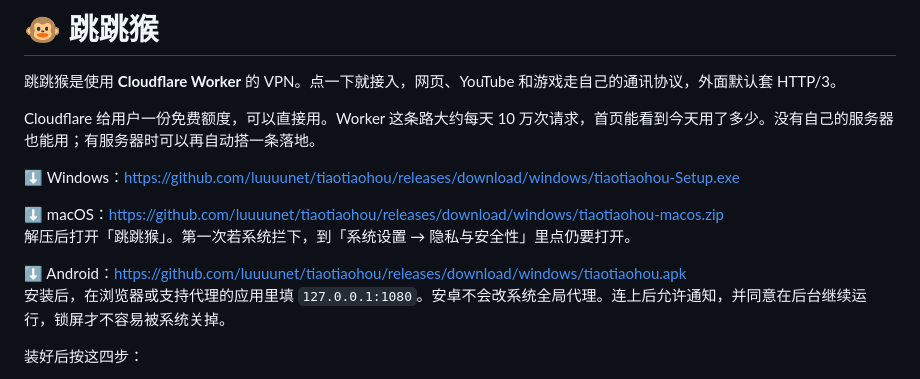
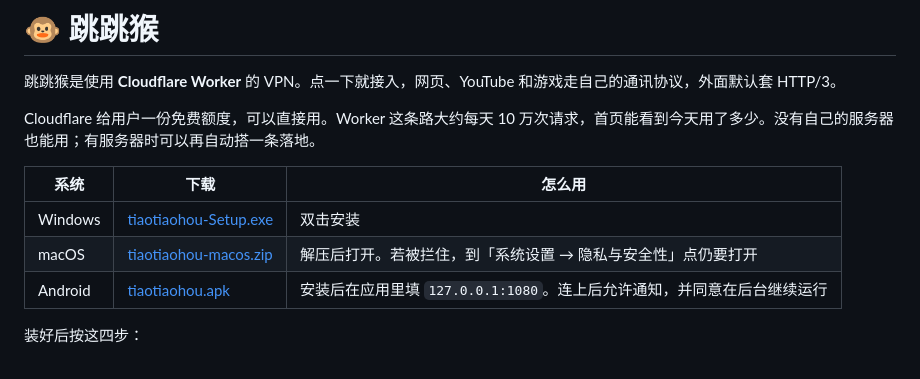
Before and after one commit to luuuunet/tiaotiaohou, a Markdown page: README.md, the part around the change. Rendered like a GitHub page.

Commit message:
下载说明改成表格。

```diff
--- a/README.md
+++ b/README.md
@@ -4,13 +4,11 @@
 
 Cloudflare 给用户一份免费额度，可以直接用。Worker 这条路大约每天 10 万次请求，首页能看到今天用了多少。没有自己的服务器也能用；有服务器时可以再自动搭一条落地。
 
-⬇️ Windows：<https://github.com/luuuunet/tiaotiaohou/releases/download/windows/tiaotiaohou-Setup.exe>
-
-⬇️ macOS：<https://github.com/luuuunet/tiaotiaohou/releases/download/windows/tiaotiaohou-macos.zip>
-解压后打开「跳跳猴」。第一次若系统拦下，到「系统设置 → 隐私与安全性」里点仍要打开。
-
-⬇️ Android：<https://github.com/luuuunet/tiaotiaohou/releases/download/windows/tiaotiaohou.apk>
-安装后，在浏览器或支持代理的应用里填 `127.0.0.1:1080`。安卓不会改系统全局代理。连上后允许通知，并同意在后台继续运行，锁屏才不容易被系统关掉。
+| 系统 | 下载 | 怎么用 |
+| --- | --- | --- |
+| Windows | [tiaotiaohou-Setup.exe](https://github.com/luuuunet/tiaotiaohou/releases/download/windows/tiaotiaohou-Setup.exe) | 双击安装 |
+| macOS | [tiaotiaohou-macos.zip](https://github.com/luuuunet/tiaotiaohou/releases/download/windows/tiaotiaohou-macos.zip) | 解压后打开。若被拦住，到「系统设置 → 隐私与安全性」点仍要打开 |
+| Android | [tiaotiaohou.apk](https://github.com/luuuunet/tiaotiaohou/releases/download/windows/tiaotiaohou.apk) | 安装后在应用里填 `127.0.0.1:1080`。连上后允许通知，并同意在后台继续运行 |
 
 装好后按这四步：
 
```
